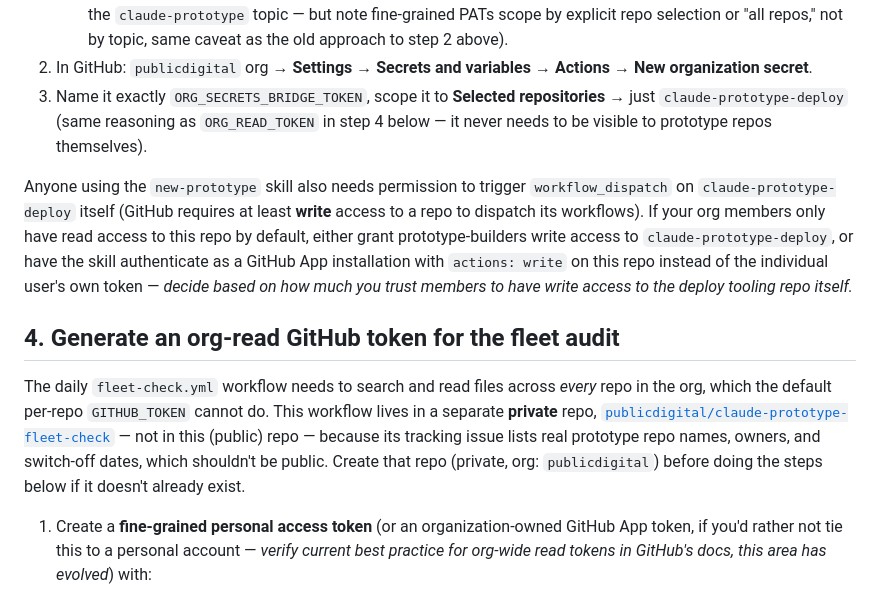
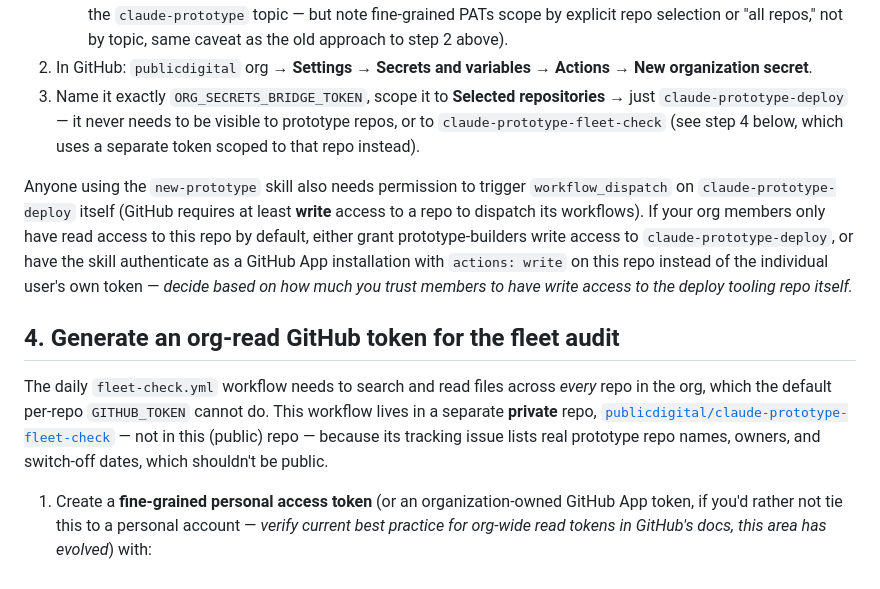
Before and after one commit to publicdigital/claude-prototype-deploy, a Markdown page: docs/ADMIN-SETUP.md, the part around the change. Rendered like a GitHub page.

Commit message:
Fix stale docs/ADMIN-SETUP.md step references
skills/new-prototype/SKILL.md pointed to ADMIN-SETUP.md "step 4" for
the repo-creation permission check — that was correct before the
secrets-bridge step got inserted as step 3 (shifting everything after
it down by one) but was never updated; it's step 5 now. Also tighten
the ORG_SECRETS_BRIDGE_TOKEN/ORG_READ_TOKEN cross-reference and drop
the now-stale "create that repo if it doesn't exist" note now that
claude-prototype-fleet-check exists.

Co-Authored-By: Claude Sonnet 5 <noreply@anthropic.com>
Claude-Session: https://claude.ai/code/session_01QUdzgJV9npgquKJpAZRP8U

```diff
--- a/docs/ADMIN-SETUP.md
+++ b/docs/ADMIN-SETUP.md
@@ -63,9 +63,9 @@ this, it's scoped to the repo the workflow runs in.
 2. In GitHub: `publicdigital` org → **Settings → Secrets and variables →
    Actions → New organization secret**.
 3. Name it exactly `ORG_SECRETS_BRIDGE_TOKEN`, scope it to
-   **Selected repositories** → just `claude-prototype-deploy` (same
-   reasoning as `ORG_READ_TOKEN` in step 4 below — it never needs to be
-   visible to prototype repos themselves).
+   **Selected repositories** → just `claude-prototype-deploy` — it never
+   needs to be visible to prototype repos, or to `claude-prototype-fleet-check`
+   (see step 4 below, which uses a separate token scoped to that repo instead).
 
 Anyone using the `new-prototype` skill also needs permission to trigger
 `workflow_dispatch` on `claude-prototype-deploy` itself (GitHub requires at
@@ -85,8 +85,7 @@ do. This workflow lives in a separate **private** repo,
 [`publicdigital/claude-prototype-fleet-check`](https://github.com/publicdigital/claude-prototype-fleet-check)
 — not in this (public) repo — because its tracking issue lists real
 prototype repo names, owners, and switch-off dates, which shouldn't be
-public. Create that repo (private, org: `publicdigital`) before doing the
-steps below if it doesn't already exist.
+public.
 
 1. Create a **fine-grained personal access token** (or an organization-owned
    GitHub App token, if you'd rather not tie this to a personal account —
```
Also changed, not shown: skills/new-prototype/SKILL.md (+1 -1 lines).
